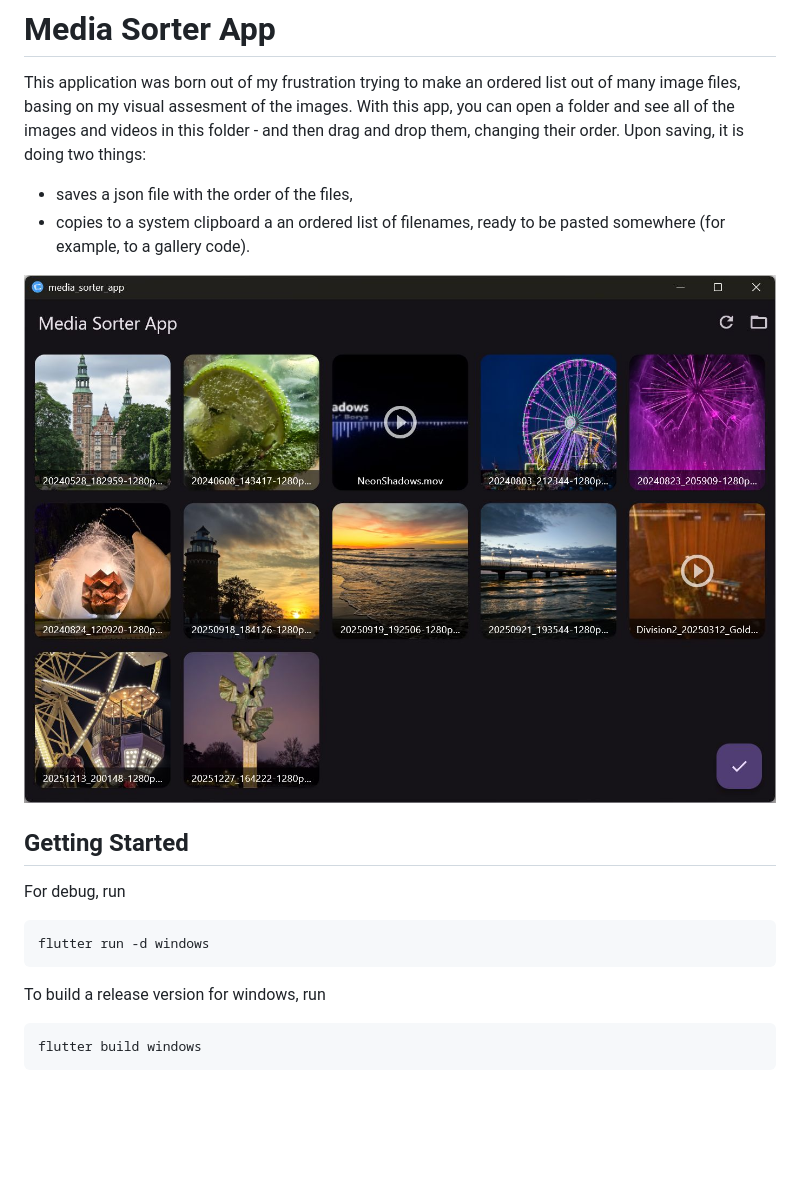
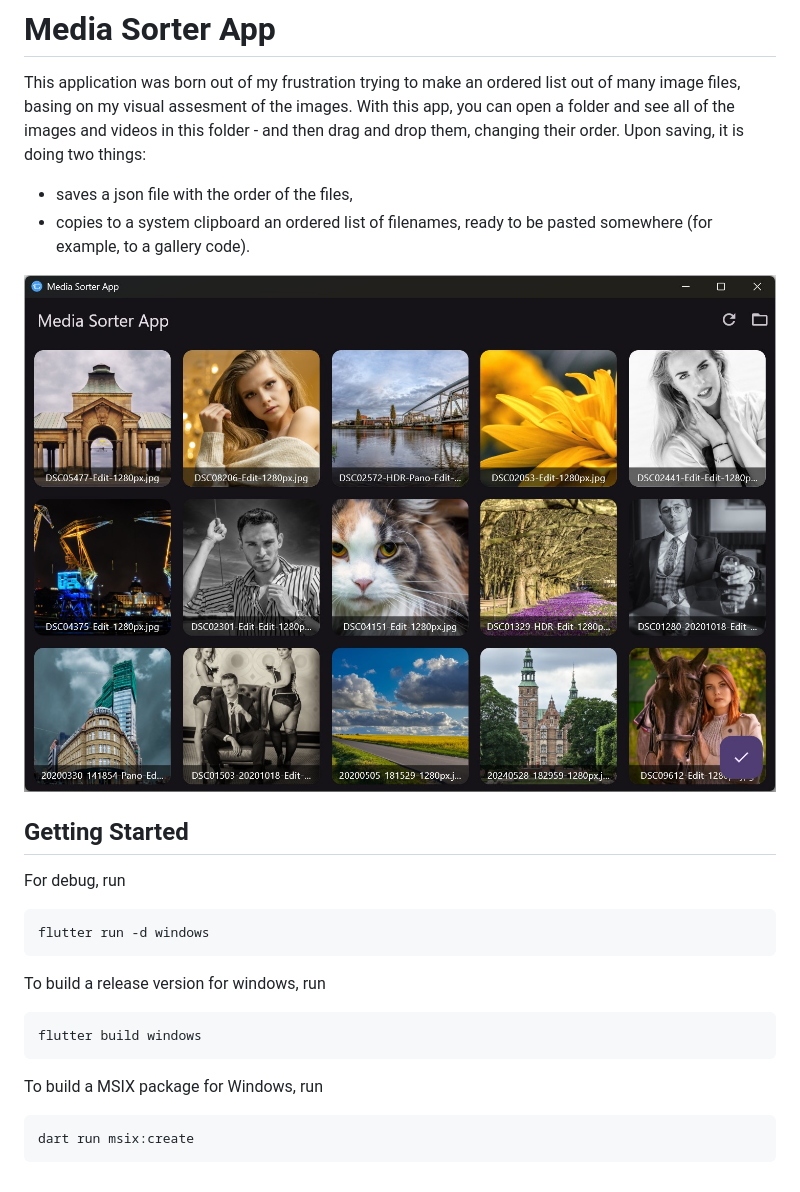
Before and after one commit to utak3r/MediaSorterApp, a Markdown page: README.md, the part around the change. Rendered like a GitHub page; pictures changed too: screenshot.jpg; blank space fills up the shorter version.

````diff
--- a/README.md
+++ b/README.md
@@ -6,7 +6,7 @@ This application was born out of my frustration trying to make an ordered list o
 With this app, you can open a folder and see all of the images and videos in this folder - and then drag and drop them, changing their order. Upon saving, it is doing two things:
 
 - saves a json file with the order of the files,
-- copies to a system clipboard a an ordered list of filenames, ready to be pasted somewhere (for example, to a gallery code).
+- copies to a system clipboard an ordered list of filenames, ready to be pasted somewhere (for example, to a gallery code).
 
 ![screenshot](./screenshot.jpg)
 
@@ -18,7 +18,11 @@ flutter run -d windows
 ```
 
 To build a release version for windows, run
-
 ```bash
 flutter build windows
 ```
+
+To build a MSIX package for Windows, run
+```bash
+dart run msix:create
+```
````
Also changed, not shown: Assets/app_icon.png (added), 3 other files.
